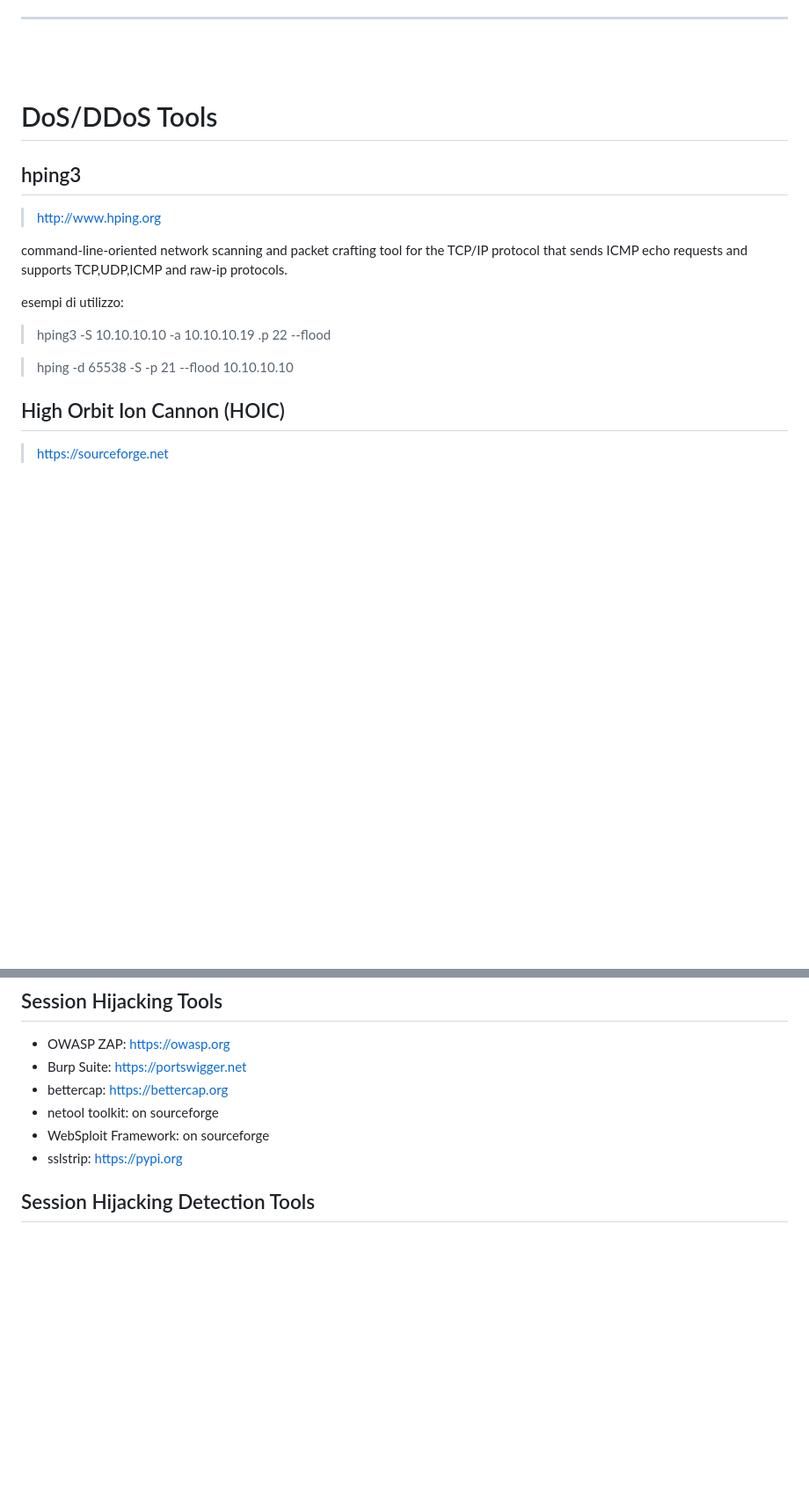
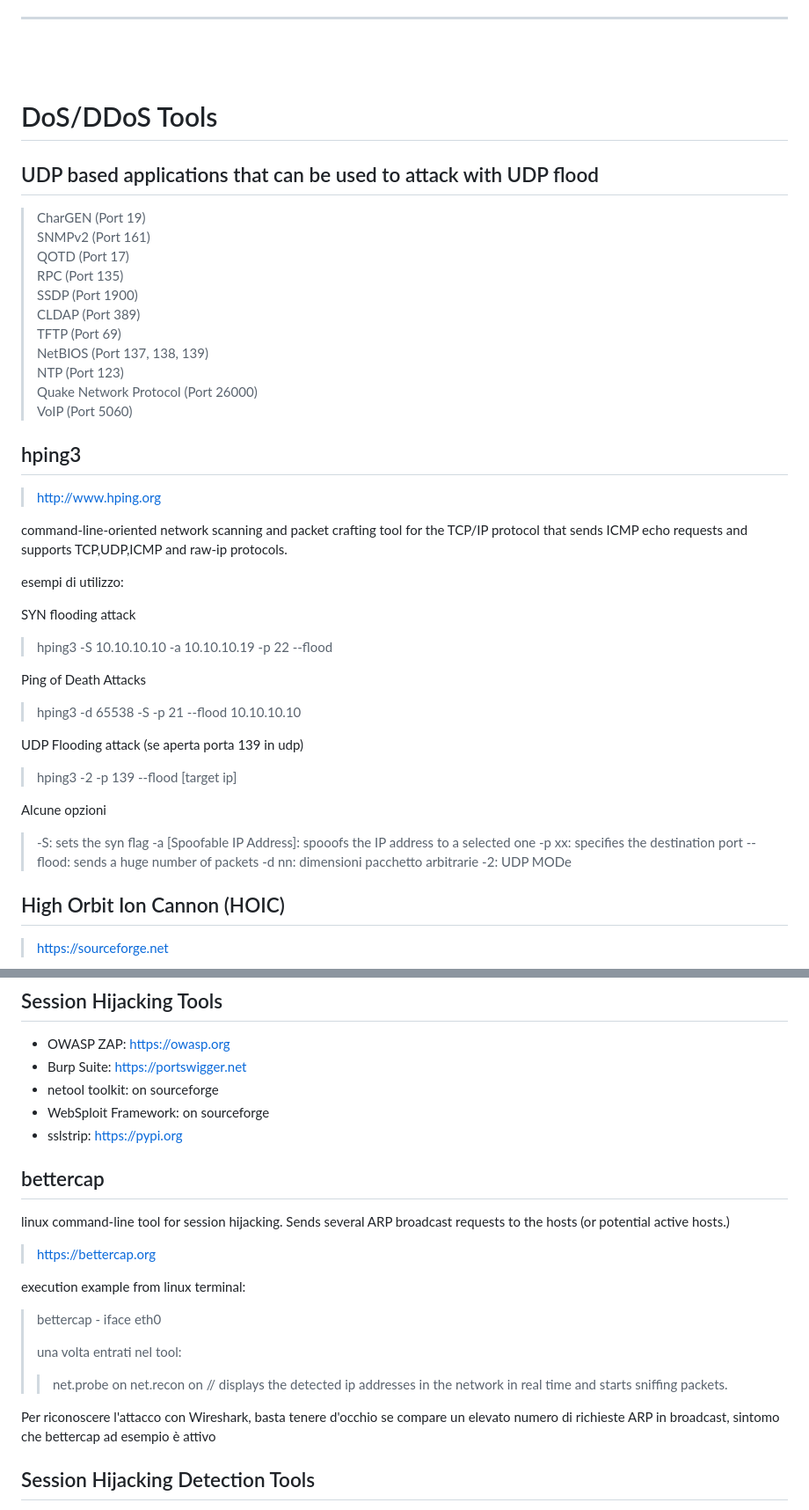
Before and after one commit to Carromano/My_ETH_Tool_list, a Markdown page: README.md, 2 parts joined by grey strips. Shown at 88% size. Rendered like a GitHub page; blank space fills up the shorter version.

Commit message:
network lab

```diff
--- a/README.md
+++ b/README.md
@@ -683,6 +695,19 @@ helps analyzing captured packets (.pcap)
 
 # DoS/DDoS Tools
 
+## UDP based applications that can be used to attack with UDP flood
+> CharGEN (Port 19)
+> SNMPv2 (Port 161)
+> QOTD (Port 17)
+> RPC (Port 135)
+> SSDP (Port 1900)
+> CLDAP (Port 389)
+> TFTP (Port 69)
+> NetBIOS (Port 137, 138, 139)
+> NTP (Port 123)
+> Quake Network Protocol (Port 26000)
+> VoIP (Port 5060)
+
 ## hping3
 
 > http://www.hping.org
@@ -691,9 +716,23 @@ command-line-oriented network scanning and packet crafting tool for the TCP/IP p
 
 esempi di utilizzo:
 
-> hping3 -S 10.10.10.10 -a 10.10.10.19 .p 22 --flood
+SYN flooding attack
+> hping3 -S 10.10.10.10 -a 10.10.10.19 -p 22 --flood
 
-> hping -d 65538 -S -p 21 --flood 10.10.10.10
+Ping of Death Attacks
+> hping3 -d 65538 -S -p 21 --flood 10.10.10.10
+
+UDP Flooding attack (se aperta porta 139 in udp)
+> hping3 -2 -p 139 --flood [target ip]
+
+Alcune opzioni
+> -S: sets the syn flag
+> -a [Spoofable IP Address]: spooofs the IP address to a selected one
+> -p xx: specifies the destination port
+> --flood: sends a huge number of packets
+> -d nn: dimensioni pacchetto arbitrarie
+> -2: UDP MODe
+
 
 ## High Orbit Ion Cannon (HOIC)
 
@@ -749,10 +788,26 @@ LOIC can be used on target sites to flood the server with TCP, UDP, HTTP packets
 
 - OWASP ZAP: https://owasp.org
 - Burp Suite: https://portswigger.net
-- bettercap: https://bettercap.org
 - netool toolkit: on sourceforge
 - WebSploit Framework: on sourceforge
 - sslstrip: https://pypi.org
+
+## bettercap
+linux command-line tool for session hijacking. Sends several ARP broadcast requests to the hosts (or potential active hosts.)
+
+> https://bettercap.org
+
+execution example from linux terminal:
+
+> bettercap - iface eth0
+>
+> una volta entrati nel tool:
+>
+>>  net.probe on
+>>  net.recon on   // displays the detected ip addresses in the network in real time and starts sniffing packets.
+>>
+
+Per riconoscere l'attacco con Wireshark, basta tenere d'occhio se compare un elevato numero di richieste ARP in broadcast, sintomo che bettercap ad esempio è attivo
 
 ## Session Hijacking Detection Tools
 
```
Also changed, not shown: other parts of README.md (+14 -2 lines).
